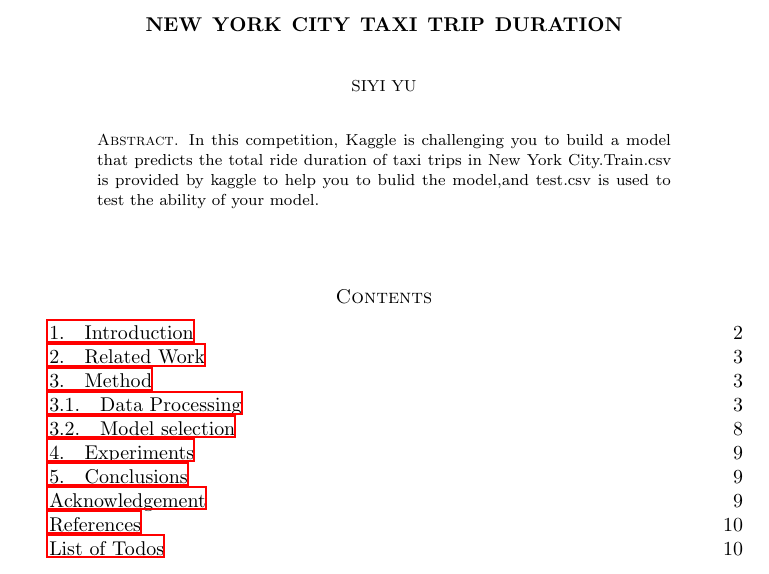
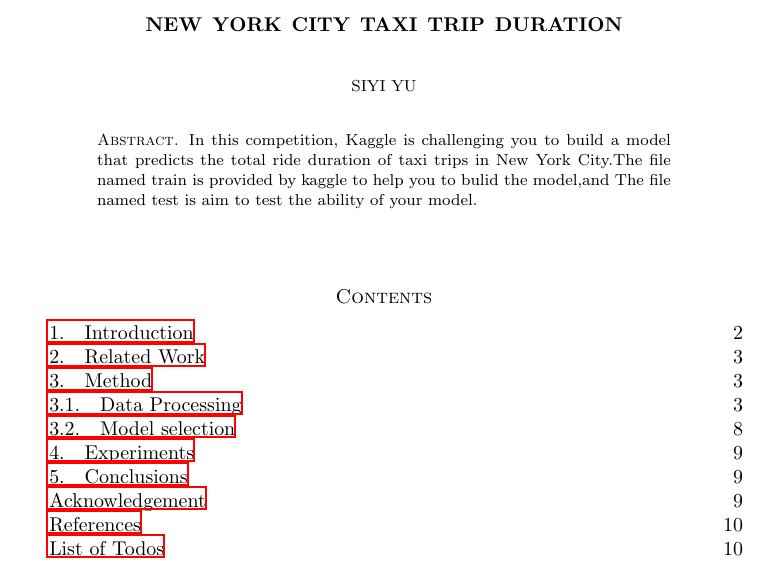
Before and after one commit to safeAMI/New-York-City-Taxi-Trip-Duration, a LaTeX paper (repoter/report.tex, which reads repoter/abstract.tex): part of page 1 of 10, cut so that both start at the same text. Compiled offline with LaTeX, dvips and Ghostscript.

Commit message:
report revision 1

```diff
--- a/repoter/abstract.tex
+++ b/repoter/abstract.tex
@@ -1,6 +1,6 @@
 
 \begin{abstract}
-In this competition, Kaggle is challenging you to build a model that predicts the total ride duration of taxi trips in New York City.Train.csv is provided by kaggle to help you to bulid the model,and test.csv is used to test the ability of your model.
+In this competition, Kaggle is challenging you to build a model that predicts the total ride duration of taxi trips in New York City.The file named train is provided by kaggle to help you to bulid the model,and The file named test is aim to test the ability of your model.
 \end{abstract}
 
 \keywords{predict, duration, model ...}%
```
Also changed, not shown: repoter/report.pdf, 2 other files.
